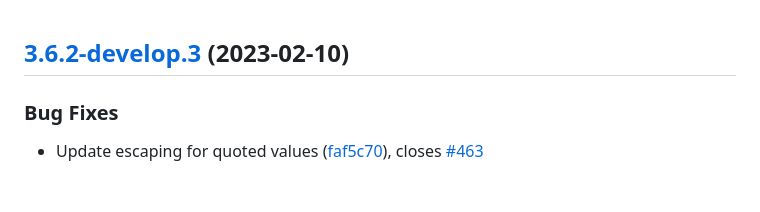
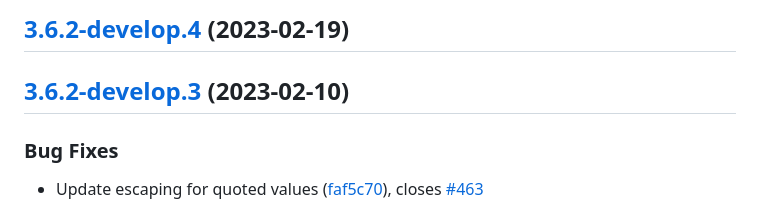
Before and after one commit to sebbo2002/ical-generator, a Markdown page: CHANGELOG.md, the part around the change. Rendered like a GitHub page; blank space fills up the shorter version.

Commit message:
chore(release): :bookmark: 3.6.2-develop.4 [skip ci]
## [3.6.2-develop.4](https://github.com/sebbo2002/ical-generator/compare/v3.6.2-develop.3...v3.6.2-develop.4) (2023-02-19)

```diff
--- a/CHANGELOG.md
+++ b/CHANGELOG.md
@@ -1,3 +1,5 @@
+## [3.6.2-develop.4](https://github.com/sebbo2002/ical-generator/compare/v3.6.2-develop.3...v3.6.2-develop.4) (2023-02-19)
+
 ## [3.6.2-develop.3](https://github.com/sebbo2002/ical-generator/compare/v3.6.2-develop.2...v3.6.2-develop.3) (2023-02-10)
 
 
```
